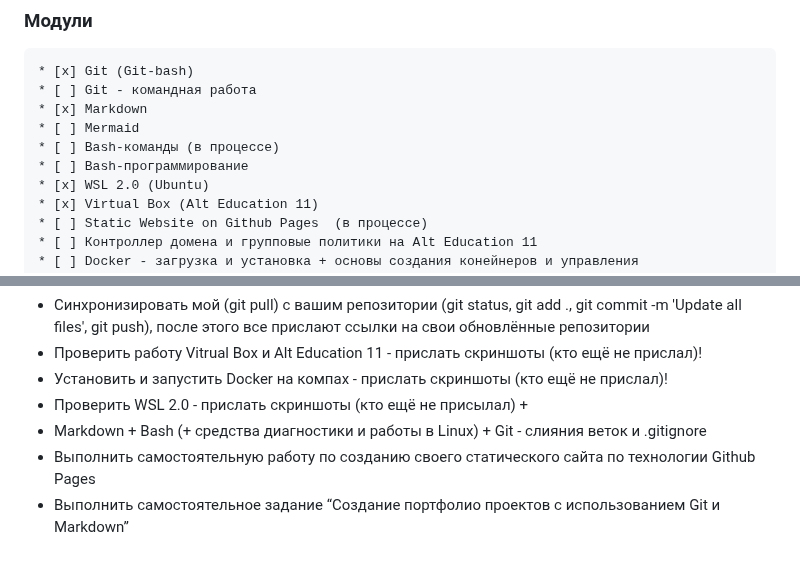
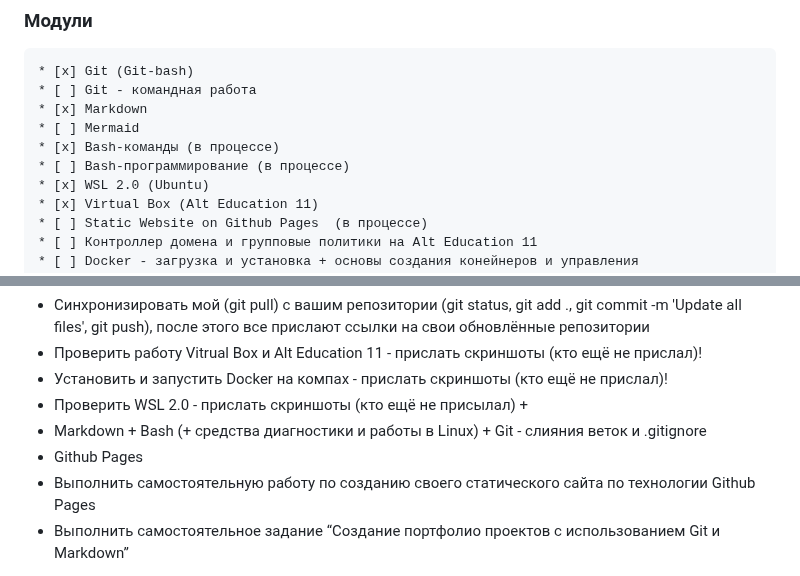
Before and after one commit to yufusawa/MfuaGit, a Markdown page: Todo.md, 2 parts joined by grey strips. GitHub-like rendering.

```diff
--- a/Todo.md
+++ b/Todo.md
@@ -19,8 +19,8 @@
 * [ ] Git - командная работа
 * [x] Markdown
 * [ ] Mermaid
-* [ ] Bash-команды (в процессе)
-* [ ] Bash-программирование
+* [x] Bash-команды (в процессе)
+* [ ] Bash-программирование (в процессе)
 * [x] WSL 2.0 (Ubuntu)
 * [x] Virtual Box (Alt Education 11)
 * [ ] Static Website on Github Pages  (в процессе)
@@ -62,6 +62,7 @@
 - Установить и запустить Docker на компах  - прислать скриншоты (кто ещё не прислал)!
 - Проверить WSL 2.0 - прислать скриншоты (кто ещё не присылал) +
 - Markdown + Bash (+ cредства диагностики  и работы в Linux) + Git - слияния веток и .gitignore
+- Github Pages
 - Выполнить самостоятельную работу по созданию своего статического сайта по технологии Github Pages
 - Выполнить самостоятельное задание “Создание портфолио проектов с использованием Git и Markdown”
 
```
